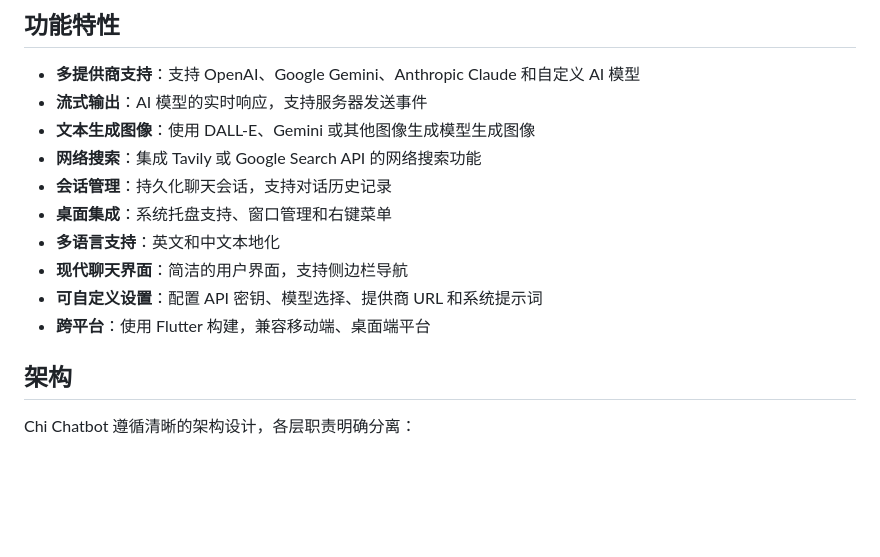
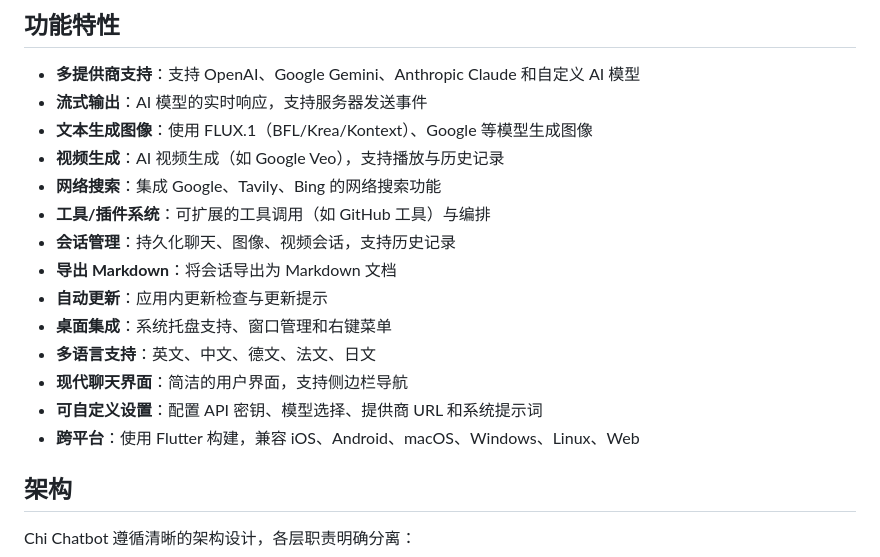
Before and after one commit to mutse/chibot, a Markdown page: README_zh.md, the part around the change. Drawn GitHub-style; blank space fills up the shorter version.

Commit message:
Sync README_zh features with the current codebase

```diff
--- a/README_zh.md
+++ b/README_zh.md
@@ -12,14 +12,18 @@ Chi Chatbot AI 是一个基于 Flutter 的跨平台应用程序，它提供了
 
 - **多提供商支持**：支持 OpenAI、Google Gemini、Anthropic Claude 和自定义 AI 模型
 - **流式输出**：AI 模型的实时响应，支持服务器发送事件
-- **文本生成图像**：使用 DALL-E、Gemini 或其他图像生成模型生成图像
-- **网络搜索**：集成 Tavily 或 Google Search API 的网络搜索功能
-- **会话管理**：持久化聊天会话，支持对话历史记录
+- **文本生成图像**：使用 FLUX.1（BFL/Krea/Kontext）、Google 等模型生成图像
+- **视频生成**：AI 视频生成（如 Google Veo），支持播放与历史记录
+- **网络搜索**：集成 Google、Tavily、Bing 的网络搜索功能
+- **工具/插件系统**：可扩展的工具调用（如 GitHub 工具）与编排
+- **会话管理**：持久化聊天、图像、视频会话，支持历史记录
+- **导出 Markdown**：将会话导出为 Markdown 文档
+- **自动更新**：应用内更新检查与更新提示
 - **桌面集成**：系统托盘支持、窗口管理和右键菜单
-- **多语言支持**：英文和中文本地化
+- **多语言支持**：英文、中文、德文、法文、日文
 - **现代聊天界面**：简洁的用户界面，支持侧边栏导航
 - **可自定义设置**：配置 API 密钥、模型选择、提供商 URL 和系统提示词
-- **跨平台**：使用 Flutter 构建，兼容移动端、桌面端平台
+- **跨平台**：使用 Flutter 构建，兼容 iOS、Android、macOS、Windows、Linux、Web
 
 ## 架构
 
```
